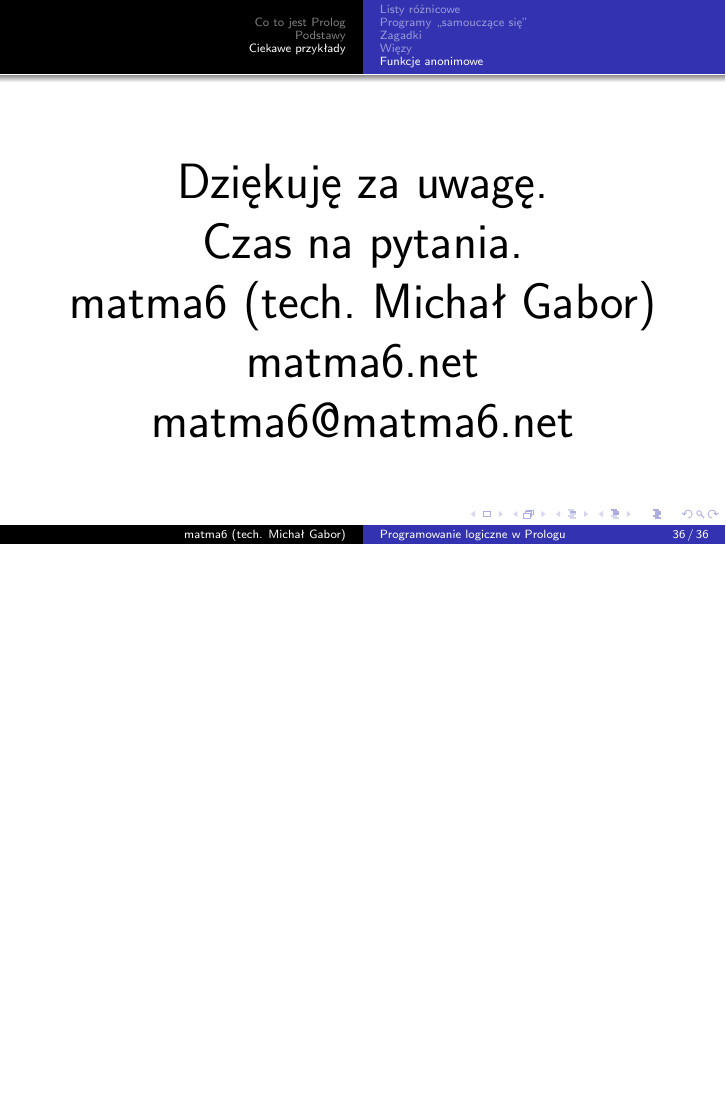
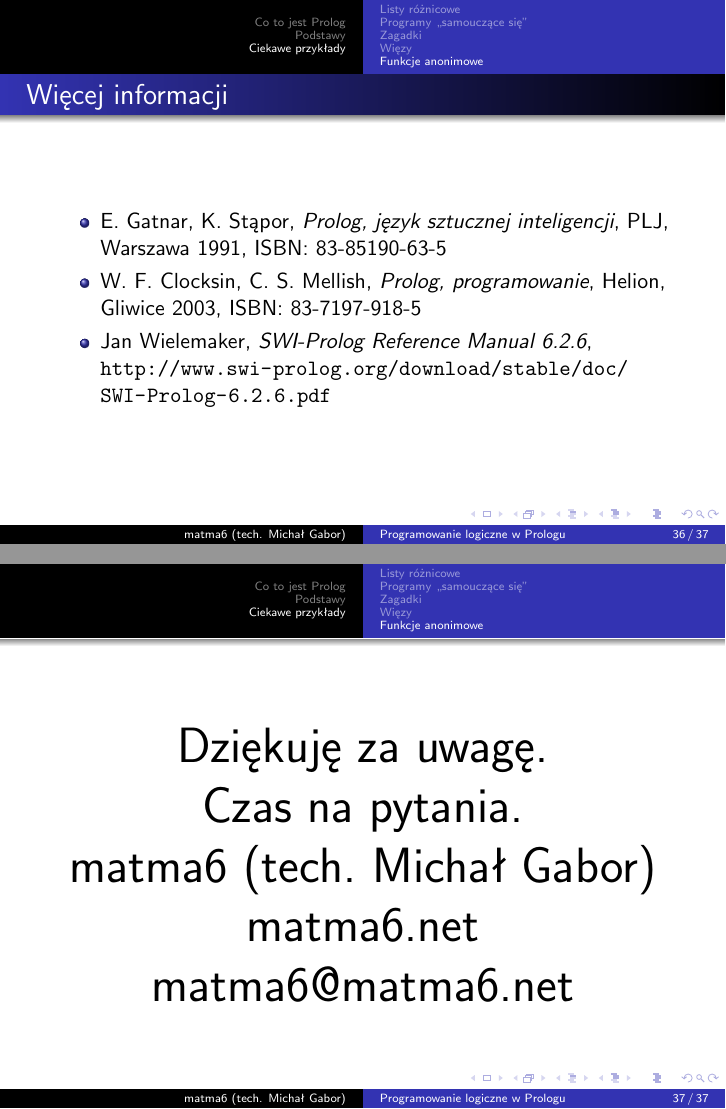
Before and after one commit to damjes/prolog-prezentacja, LaTeX slides (prolog.tex): page 36 of 36 before the commit and pages 36 and 37 of 37 after it, the two joined at a grey line, the shorter picture padded with empty space. The pictures show the PDF file prolog.pdf that the author committed with the source.

Commit message:
Dodano bibliografię

```diff
--- a/prolog.tex
+++ b/prolog.tex
@@ -384,6 +384,14 @@
 \lstinputlisting{zrodla/fanon.pl}
 \end{frame}
 \begin{frame}
+\frametitle{Więcej informacji}
+\begin{itemize}
+\item E. Gatnar, K. Stąpor, \textit{Prolog, język sztucznej inteligencji}, PLJ, Warszawa 1991, ISBN: 83-85190-63-5
+\item W. F. Clocksin, C. S. Mellish, \textit{Prolog, programowanie}, Helion, Gliwice 2003, ISBN: 83-7197-918-5
+\item Jan Wielemaker, \textit{SWI-Prolog Reference Manual 6.2.6}, \url{http://www.swi-prolog.org/download/stable/doc/SWI-Prolog-6.2.6.pdf}
+\end{itemize}
+\end{frame}
+\begin{frame}
 \begin{center}
 \begin{Huge}
 Dziękuję za uwagę.
```
Also changed, not shown: prolog.pdf.
